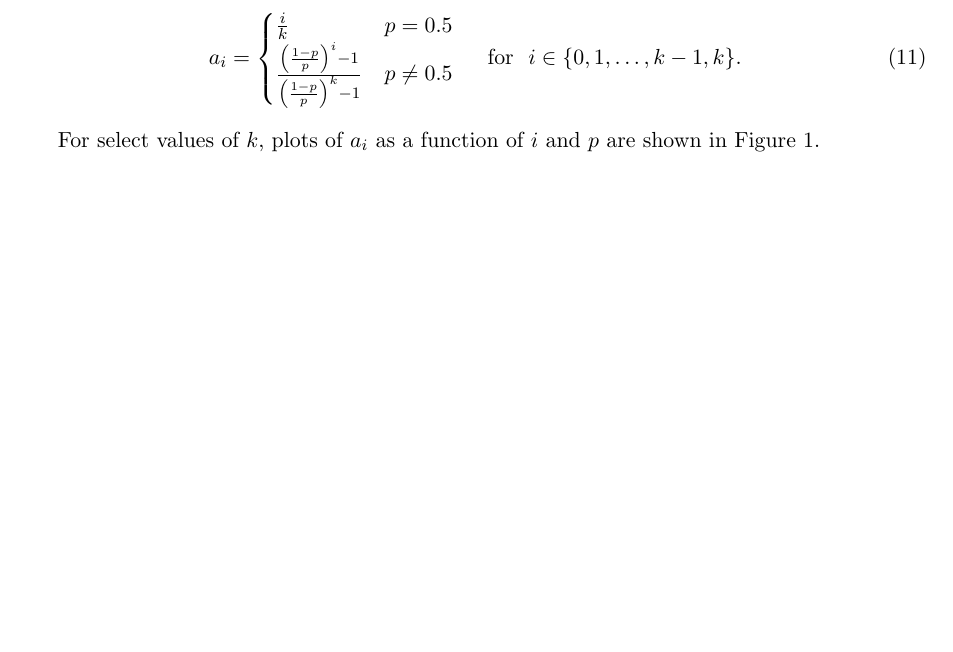
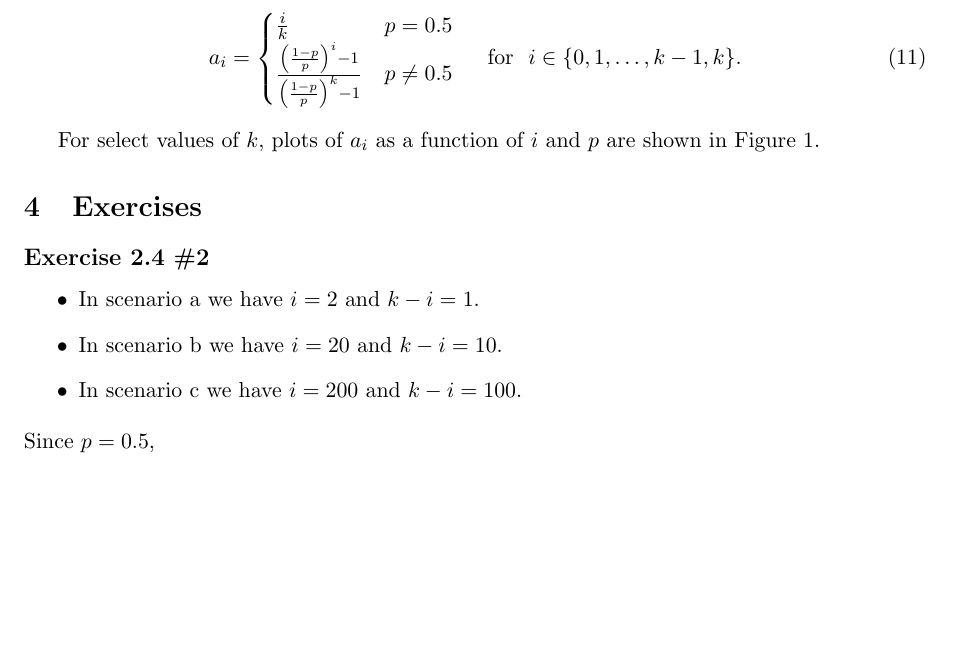
Before and after one commit to BrianWeinstein/gamblers-ruin-problem, a LaTeX document (gamblers-ruin-problem.tex): part of page 3 of 5, cut so that both start at the same text. Compiled offline with pdfLaTeX.

Commit message:
started exercises

```diff
--- a/gamblers-ruin-problem.tex
+++ b/gamblers-ruin-problem.tex
@@ -166,6 +166,22 @@ For select values of $k$, plots of $a_i$ as a function of $i$ and $p$ are shown
 \caption{\label{fig:ai_vs_i_p}Plots of $a_i$ as a function of $i$ and $p$, for select values of $k$. The Mathematica code used to generate the plots is shown in Appendix \ref{sec:mmcode}.}
 \end{figure}
 
+
+
+\section{Exercises}
+
+\subsection*{Exercise 2.4 \#2}
+\label{sec:exercise242}
+\begin{itemize}
+\item In scenario a we have $i=2$ and $k-i=1$.
+\item In scenario b we have $i=20$ and $k-i=10$.
+\item In scenario c we have $i=200$ and $k-i=100$.
+\end{itemize}
+Since $p=0.5$,
+
+
+
+
 \pagebreak
 \appendix
 \section{Mathematica Code for Figure \ref{fig:ai_vs_i_p}}
```
